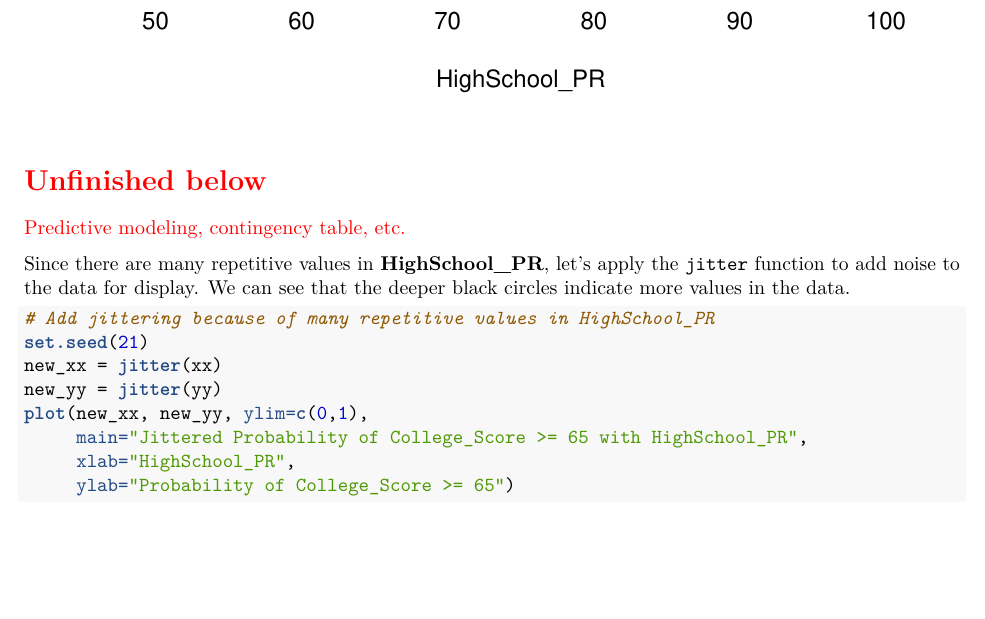
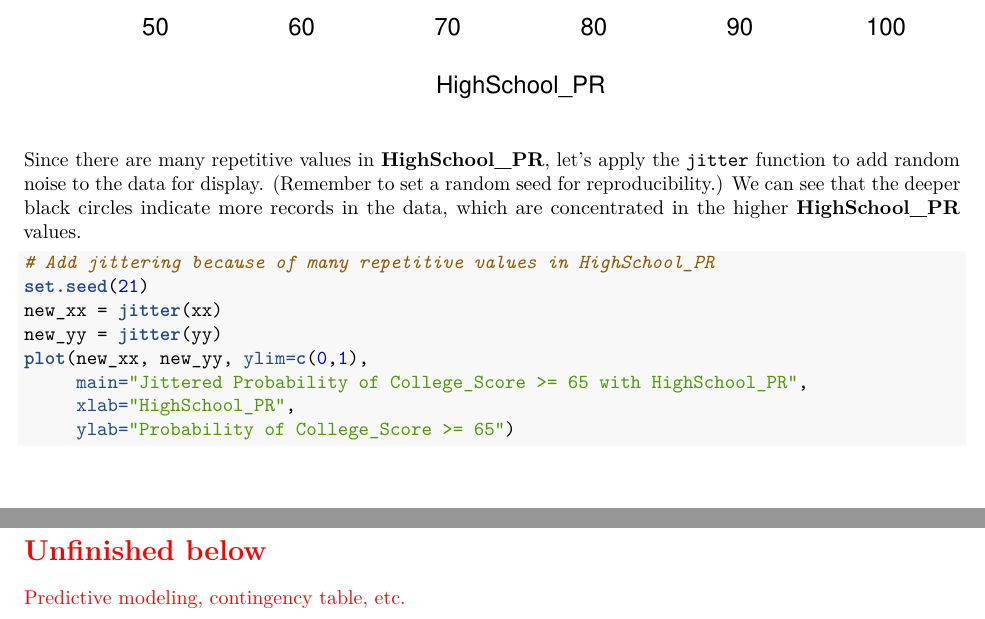
Before and after one commit to star1327p/Exam-Scores-PTT, an R Markdown document (PTT_Analysis_of_Test_Scores_Unfinished.Rmd): part of page 22 of 24 before the commit and two parts of pages 22 and 23 of 24 after it, the two joined at a grey line, cut so that both start at the same text. The pictures show the output file PTT_Analysis_of_Test_Scores_Unfinished.pdf that the author committed with the source.

Commit message:
finished the jitter plot

````diff
--- a/PTT_Analysis_of_Test_Scores_Unfinished.Rmd
+++ b/PTT_Analysis_of_Test_Scores_Unfinished.Rmd
@@ -647,11 +647,7 @@ plot(xx, yy, ylim=c(0,1),
      ylab="Probability of College_Score >= 65")
 ```
 
-\section*{\textcolor{red}{Unfinished below}}
-
-\textcolor{red}{Predictive modeling, contingency table, etc.}
-
-Since there are many repetitive values in **HighSchool_PR**, let's apply the `jitter` function to add noise to the data for display. We can see that the deeper black circles indicate more values in the data.
+Since there are many repetitive values in **HighSchool_PR**, let's apply the `jitter` function to add random noise to the data for display. (Remember to set a random seed for reproducibility.) We can see that the deeper black circles indicate more records in the data, which are concentrated in the higher **HighSchool_PR** values.
 
 ```{r validation-jittering}
 # Add jittering because of many repetitive values in HighSchool_PR
@@ -663,6 +659,10 @@ plot(new_xx, new_yy, ylim=c(0,1),
      xlab="HighSchool_PR",
      ylab="Probability of College_Score >= 65")
 ```
+
+\section*{\textcolor{red}{Unfinished below}}
+
+\textcolor{red}{Predictive modeling, contingency table, etc.}
 
 \subsubsection{Model Validation}
 
````
Also changed, not shown: PTT_Analysis_of_Test_Scores_Unfinished.pdf.
